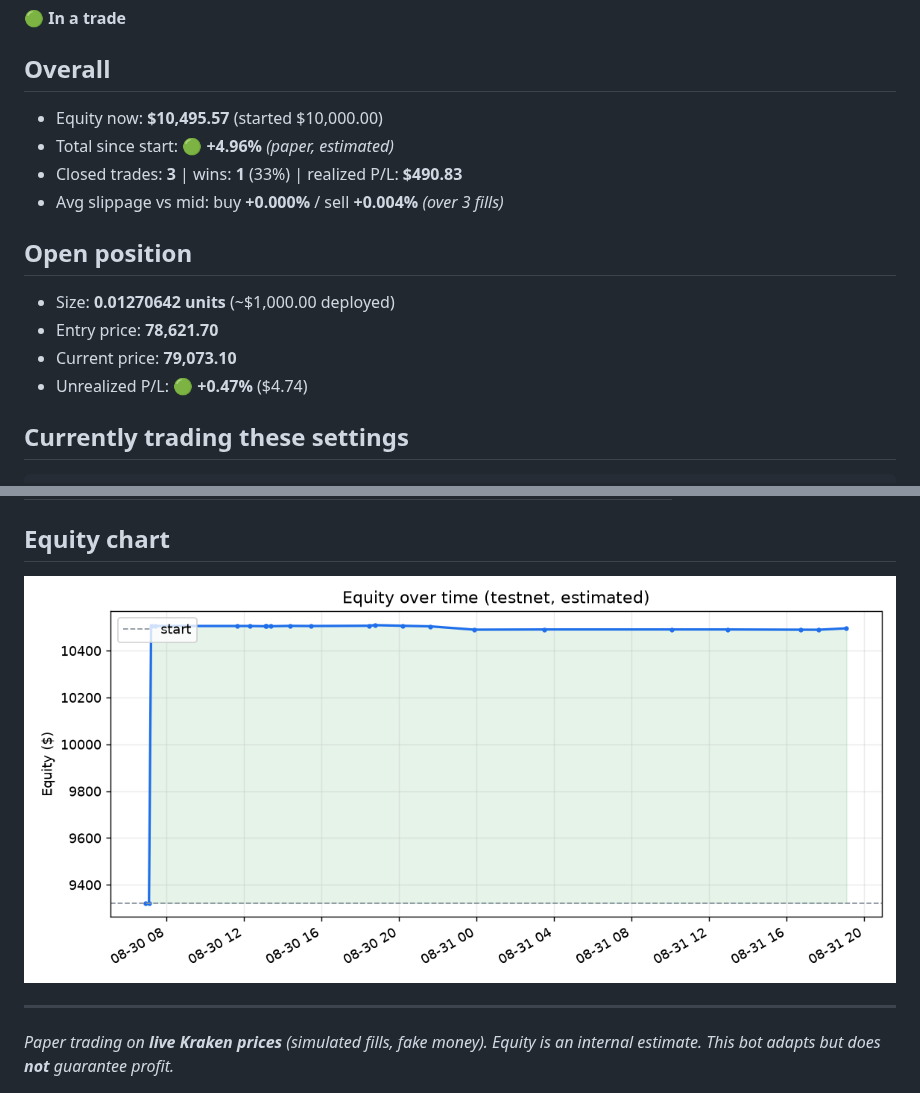
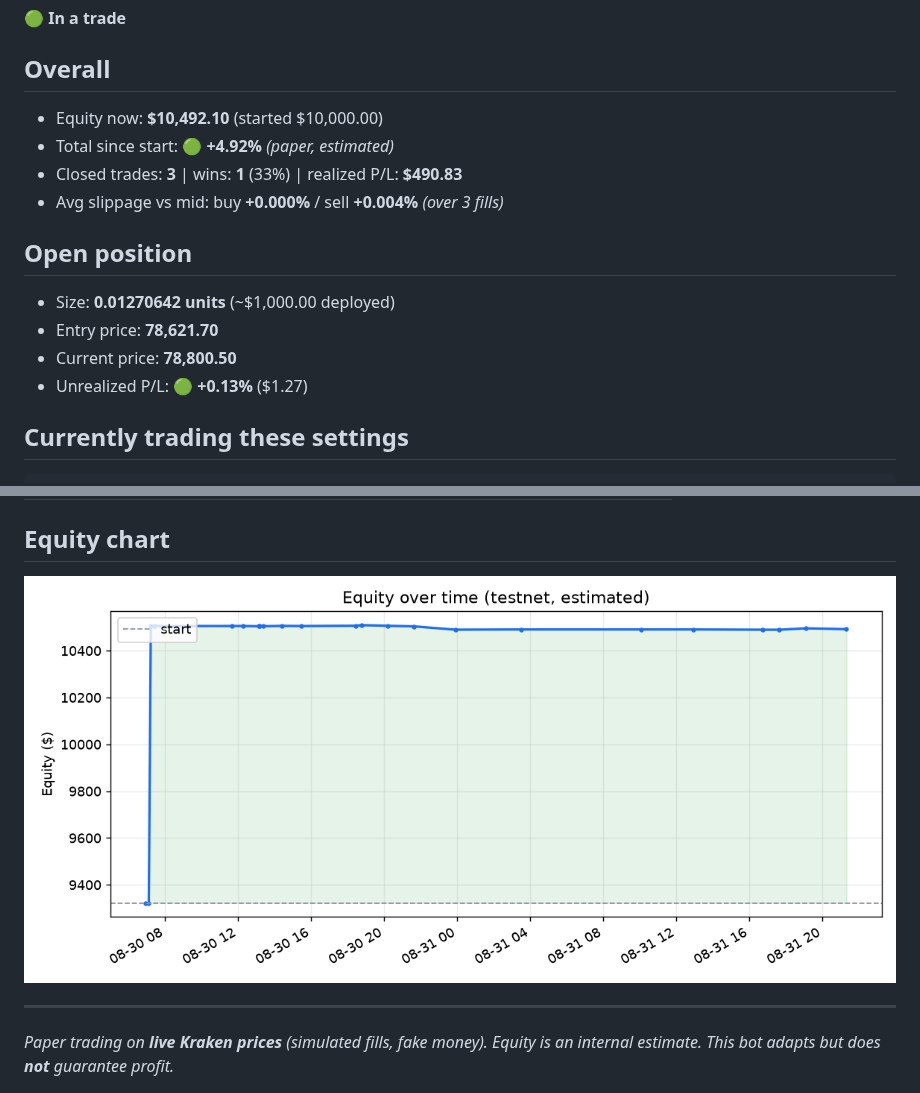
Before and after one commit to Alen9/Test-Trader, a Markdown page: STATUS.md, 2 parts joined by grey strips. Drawn GitHub-style; pictures changed too: equity.png.

Commit message:
update: state, trades, dashboard [skip ci]

````diff
--- a/STATUS.md
+++ b/STATUS.md
@@ -3,16 +3,16 @@
 🟢 **In a trade**
 
 ## Overall
-- Equity now: **$10,495.57**  (started $10,000.00)
-- Total since start: 🟢 **+4.96%**  _(paper, estimated)_
+- Equity now: **$10,492.10**  (started $10,000.00)
+- Total since start: 🟢 **+4.92%**  _(paper, estimated)_
 - Closed trades: **3**  |  wins: **1** (33%)  |  realized P/L: **$490.83**
 - Avg slippage vs mid: buy **+0.000%** / sell **+0.004%**  _(over 3 fills)_
 
 ## Open position
 - Size: **0.01270642 units**  (~$1,000.00 deployed)
 - Entry price: **78,621.70**
-- Current price: **79,073.10**
-- Unrealized P/L: 🟢 **+0.47%**  ($4.74)
+- Current price: **78,800.50**
+- Unrealized P/L: 🟢 **+0.13%**  ($1.27)
 
 ## Currently trading these settings
 ```json
````
Also changed, not shown: other parts of STATUS.md (+1 -1 lines), 2 other files.
